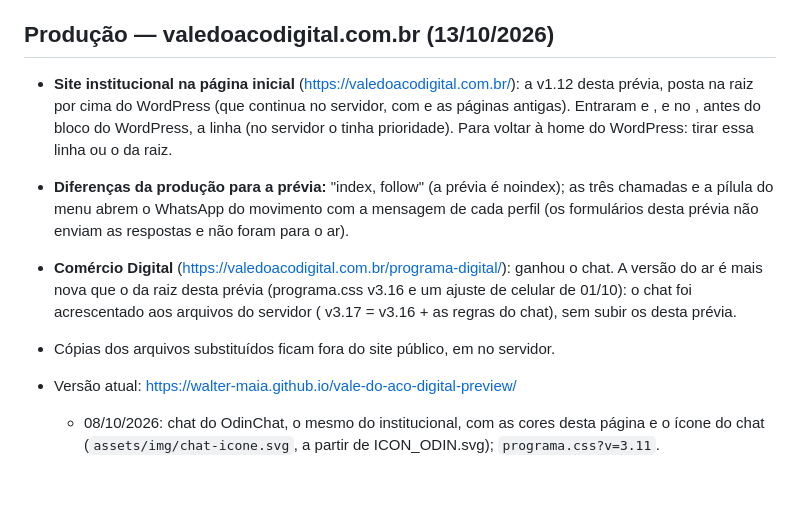
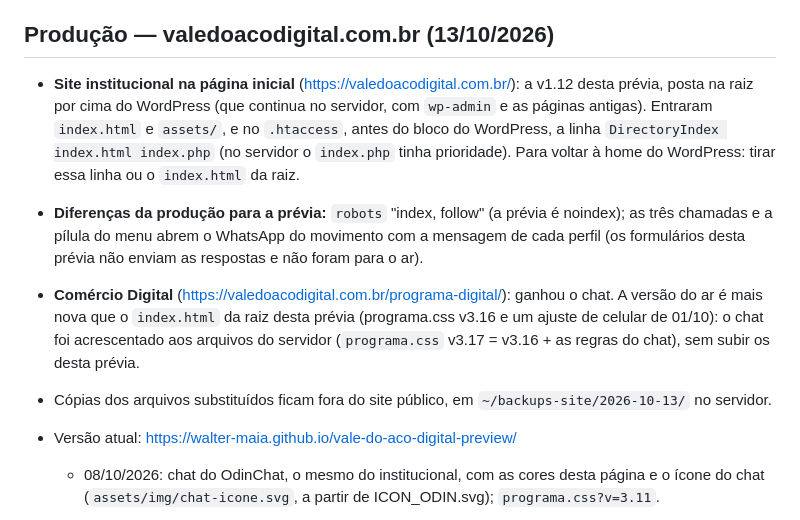
Before and after one commit to Walter-Maia/vale-do-aco-digital-preview, a Markdown page: README.md, the part around the change. GitHub-like rendering; blank space fills up the shorter version.

Commit message:
README: corrige os nomes de arquivo que faltavam no registro da produção
As palavras entre crases (wp-admin, index.html, assets/, .htaccess, a linha DirectoryIndex, robots, programa.css e o
caminho dos backups) tinham sumido do texto do commit anterior.

Co-Authored-By: Claude Opus 5.5 <noreply@anthropic.com>

```diff
--- a/README.md
+++ b/README.md
@@ -4,10 +4,10 @@ Prévia de apresentação (não indexada).
 
 ## Produção — valedoacodigital.com.br (13/10/2026)
 
-- **Site institucional na página inicial** (https://valedoacodigital.com.br/): a v1.12 desta prévia, posta na raiz por cima do WordPress (que continua no servidor, com  e as páginas antigas). Entraram  e , e no , antes do bloco do WordPress, a linha  (no servidor o  tinha prioridade). Para voltar à home do WordPress: tirar essa linha ou o  da raiz.
-- **Diferenças da produção para a prévia:**  "index, follow" (a prévia é noindex); as três chamadas e a pílula do menu abrem o WhatsApp do movimento com a mensagem de cada perfil (os formulários desta prévia não enviam as respostas e não foram para o ar).
-- **Comércio Digital** (https://valedoacodigital.com.br/programa-digital/): ganhou o chat. A versão do ar é mais nova que o  da raiz desta prévia (programa.css v3.16 e um ajuste de celular de 01/10): o chat foi acrescentado aos arquivos do servidor ( v3.17 = v3.16 + as regras do chat), sem subir os desta prévia.
-- Cópias dos arquivos substituídos ficam fora do site público, em  no servidor.
+- **Site institucional na página inicial** (https://valedoacodigital.com.br/): a v1.12 desta prévia, posta na raiz por cima do WordPress (que continua no servidor, com `wp-admin` e as páginas antigas). Entraram `index.html` e `assets/`, e no `.htaccess`, antes do bloco do WordPress, a linha `DirectoryIndex index.html index.php` (no servidor o `index.php` tinha prioridade). Para voltar à home do WordPress: tirar essa linha ou o `index.html` da raiz.
+- **Diferenças da produção para a prévia:** `robots` "index, follow" (a prévia é noindex); as três chamadas e a pílula do menu abrem o WhatsApp do movimento com a mensagem de cada perfil (os formulários desta prévia não enviam as respostas e não foram para o ar).
+- **Comércio Digital** (https://valedoacodigital.com.br/programa-digital/): ganhou o chat. A versão do ar é mais nova que o `index.html` da raiz desta prévia (programa.css v3.16 e um ajuste de celular de 01/10): o chat foi acrescentado aos arquivos do servidor (`programa.css` v3.17 = v3.16 + as regras do chat), sem subir os desta prévia.
+- Cópias dos arquivos substituídos ficam fora do site público, em `~/backups-site/2026-10-13/` no servidor.
 
 - Versão atual: https://walter-maia.github.io/vale-do-aco-digital-preview/
   - 08/10/2026: chat do OdinChat, o mesmo do institucional, com as cores desta página e o ícone do chat (`assets/img/chat-icone.svg`, a partir de ICON_ODIN.svg); `programa.css?v=3.11`.
```
